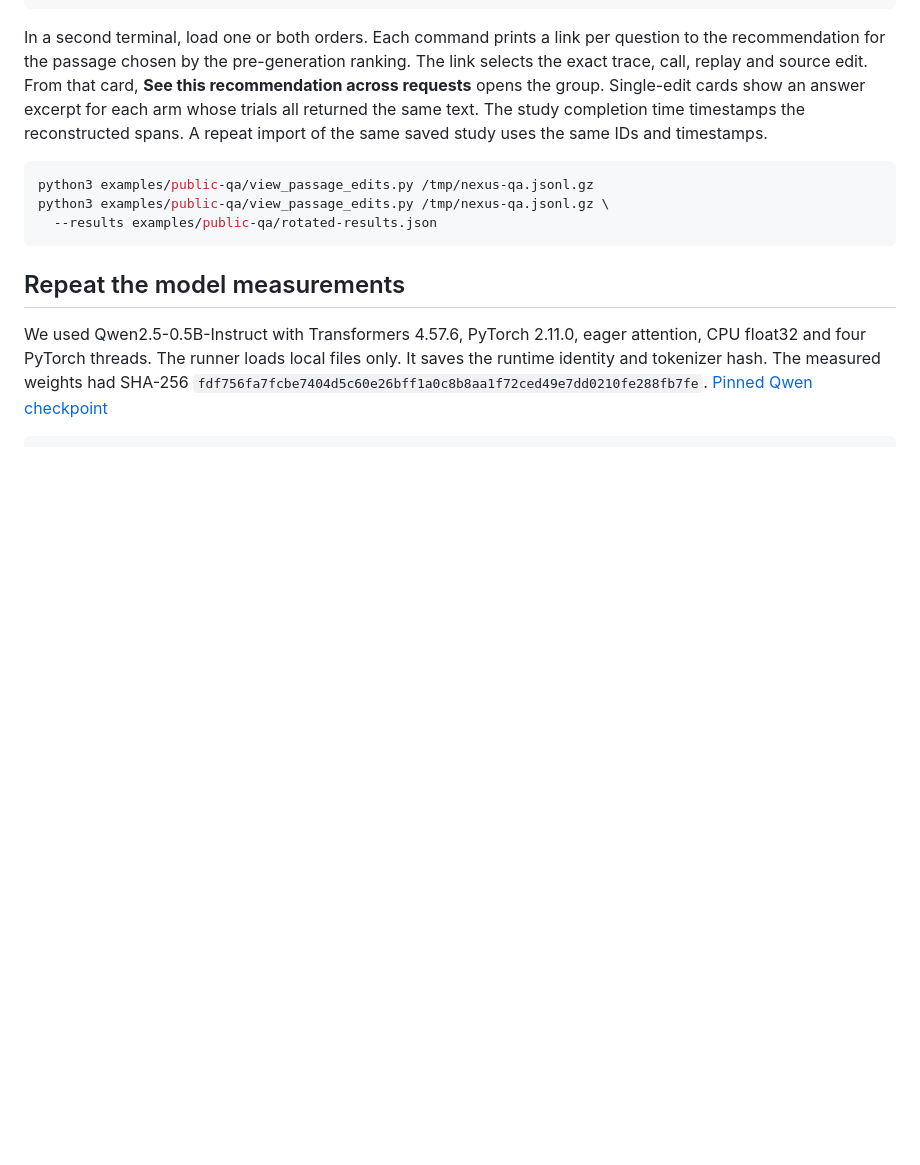
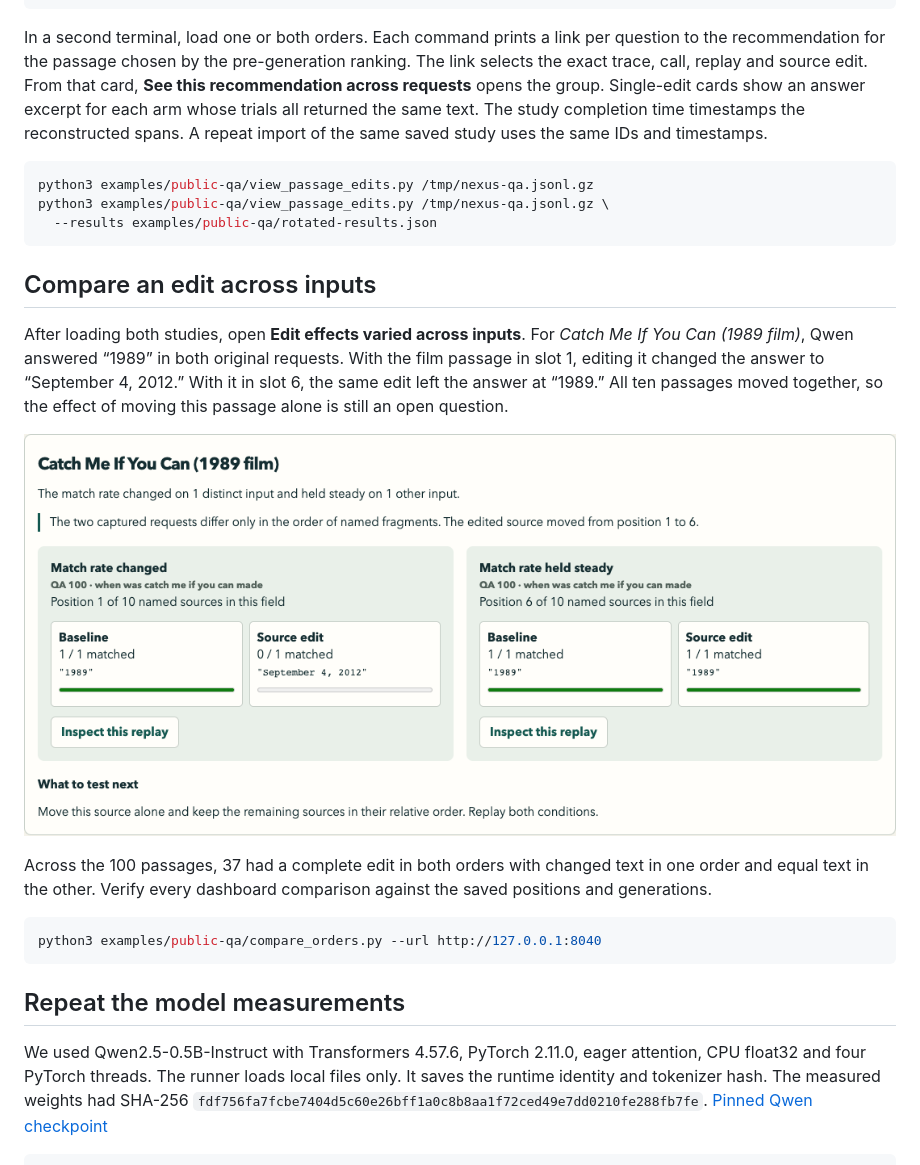
Before and after one commit to thakur-ro/A2Context, a Markdown page: examples/public-qa/README.md, the part around the change. Drawn GitHub-style; pictures changed too: docs/media/passage-order-comparison.png (added); blank space fills up the shorter version.

Commit message:
Recommend contrasting replays and verify when only fragment order differs

````diff
--- a/examples/public-qa/README.md
+++ b/examples/public-qa/README.md
@@ -57,6 +57,18 @@ python3 examples/public-qa/view_passage_edits.py /tmp/nexus-qa.jsonl.gz \
   --results examples/public-qa/rotated-results.json
 ```
 
+## Compare an edit across inputs
+
+After loading both studies, open **Edit effects varied across inputs**. For *Catch Me If You Can (1989 film)*, Qwen answered “1989” in both original requests. With the film passage in slot 1, editing it changed the answer to “September 4, 2012.” With it in slot 6, the same edit left the answer at “1989.” All ten passages moved together, so the effect of moving this passage alone is still an open question.
+
+![Two replays show where the film passage appeared, the original and edited answers, and links to both trials.](../../docs/media/passage-order-comparison.png)
+
+Across the 100 passages, 37 had a complete edit in both orders with changed text in one order and equal text in the other. Verify every dashboard comparison against the saved positions and generations.
+
+```sh
+python3 examples/public-qa/compare_orders.py --url http://127.0.0.1:8040
+```
+
 ## Repeat the model measurements
 
 We used Qwen2.5-0.5B-Instruct with Transformers 4.57.6, PyTorch 2.11.0, eager attention, CPU float32 and four PyTorch threads. The runner loads local files only. It saves the runtime identity and tokenizer hash. The measured weights had SHA-256 `fdf756fa7fcbe7404d5c60e26bff1a0c8b8aa1f72ced49e7dd0210fe288fb7fe`. [Pinned Qwen checkpoint](https://huggingface.co/Qwen/Qwen2.5-0.5B-Instruct/tree/eaa56b503cc0a8a4d15de1dd8bd2a7e95a716be2)
````
Also changed, not shown: README.md (+1 -1 lines), docs/sidecar.md (+7 -0 lines), 8 other files.
